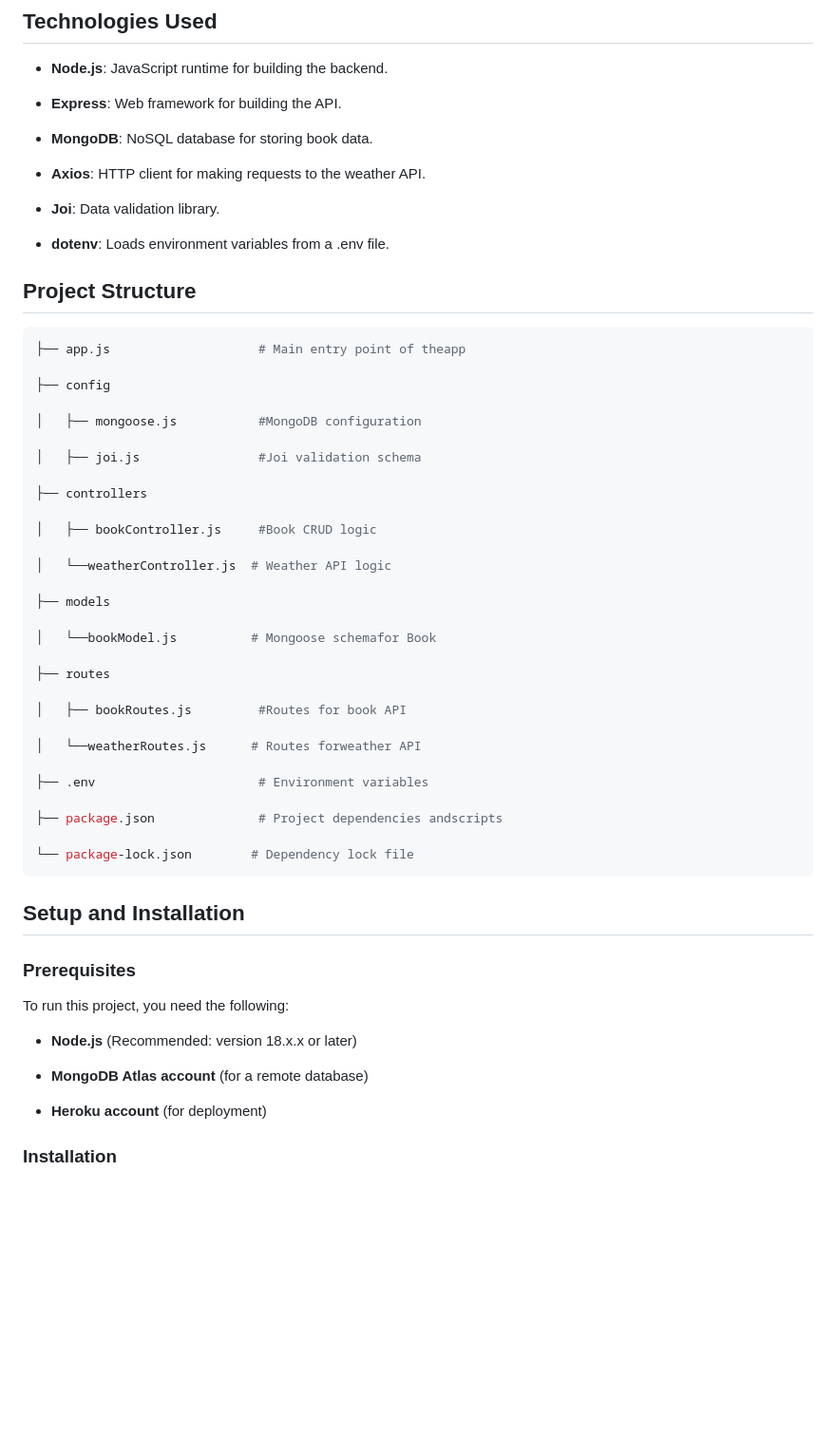
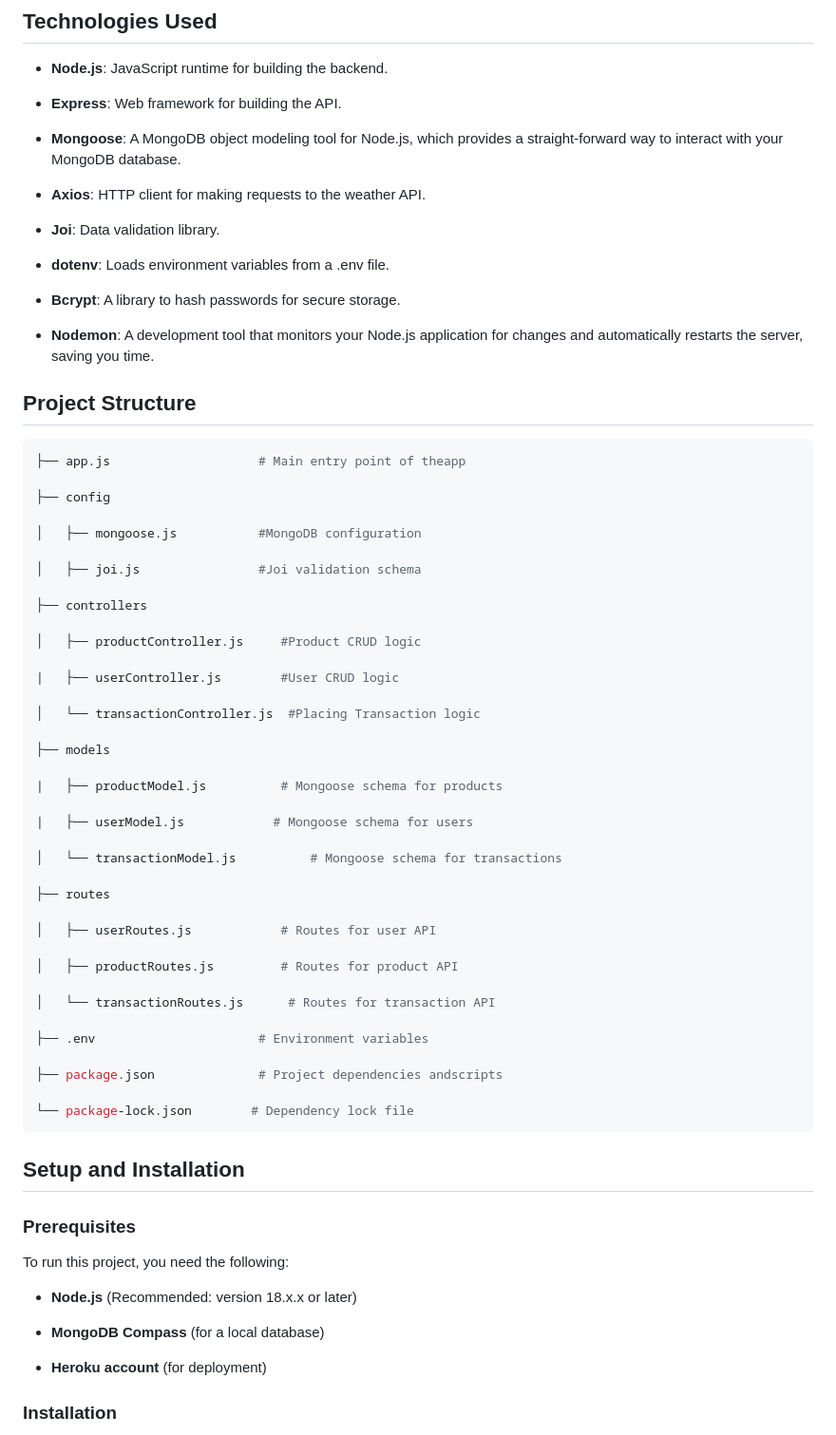
Before and after one commit to dnsubkhyt/onlineStore, a Markdown page: readme.md, the part around the change printed below. Shown: that part at 95% size. Rendered like a GitHub page; blank space fills up the shorter version.

```diff
--- a/readme.md
+++ b/readme.md
@@ -26,13 +26,17 @@ Welcome to the My Library API System! This is a Node.js-based application that m
 
 *   **Express**: Web framework for building the API.
 
-*   **MongoDB**: NoSQL database for storing book data.
+*   **Mongoose**: A MongoDB object modeling tool for Node.js, which provides a straight-forward way to interact with your MongoDB database.
 
 *   **Axios**: HTTP client for making requests to the weather API.
 
 *   **Joi**: Data validation library.
 
 *   **dotenv**: Loads environment variables from a .env file.
+
+*   **Bcrypt**: A library to hash passwords for secure storage.
+
+*   **Nodemon**:  A development tool that monitors your Node.js application for changes and automatically restarts the server, saving you time.
 
 ## Project Structure
 
@@ -47,19 +51,27 @@ Welcome to the My Library API System! This is a Node.js-based application that m
 
 ├── controllers
 
-│   ├── bookController.js     #Book CRUD logic
+│   ├── productController.js     #Product CRUD logic
 
-│   └──weatherController.js  # Weather API logic
+|   ├── userController.js        #User CRUD logic
+
+│   └── transactionController.js  #Placing Transaction logic
 
 ├── models
 
-│   └──bookModel.js          # Mongoose schemafor Book
+|   ├── productModel.js          # Mongoose schema for products
+
+|   ├── userModel.js            # Mongoose schema for users
+
+│   └── transactionModel.js          # Mongoose schema for transactions
 
 ├── routes
 
-│   ├── bookRoutes.js         #Routes for book API
+│   ├── userRoutes.js            # Routes for user API
 
-│   └──weatherRoutes.js      # Routes forweather API
+│   ├── productRoutes.js         # Routes for product API
+
+│   └── transactionRoutes.js      # Routes for transaction API
 
 ├── .env                      # Environment variables
 
@@ -78,7 +90,7 @@ To run this project, you need the following:
 *   **Node.js** (Recommended: version 18.x.x or later)
 
 
-*   **MongoDB Atlas account** (for a remote database)
+*   **MongoDB Compass** (for a local database)
 
 
 *   **Heroku account** (for deployment)
```
Also changed, not shown: other parts of readme.md (+112 -24 lines).
